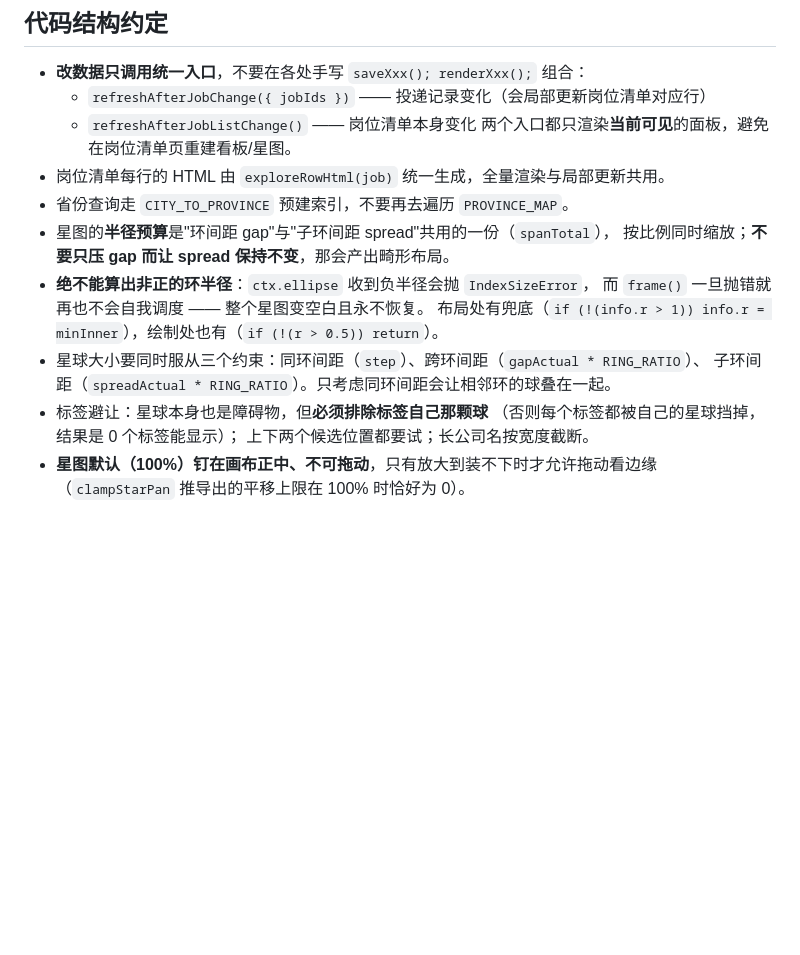
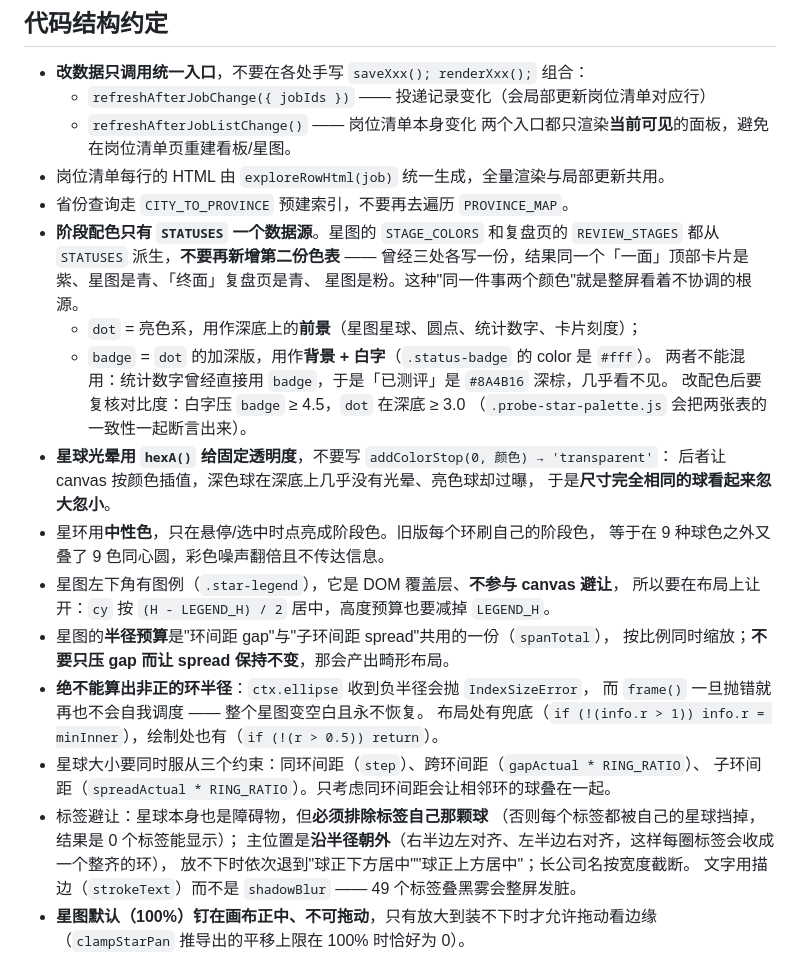
Before and after one commit to junmoxiao526/qiuzhao-platform, a Markdown page: README.md, the part around the change. Drawn GitHub-style; blank space fills up the shorter version.

Commit message:
docs: record the single-source-of-truth rule for stage colors and star glow

```diff
--- a/README.md
+++ b/README.md
@@ -114,6 +114,22 @@ node .cdp-run.js .probe-body.js http://127.0.0.1:8099/index.html
   两个入口都只渲染**当前可见**的面板，避免在岗位清单页重建看板/星图。
 - 岗位清单每行的 HTML 由 `exploreRowHtml(job)` 统一生成，全量渲染与局部更新共用。
 - 省份查询走 `CITY_TO_PROVINCE` 预建索引，不要再去遍历 `PROVINCE_MAP`。
+- **阶段配色只有 `STATUSES` 一个数据源**。星图的 `STAGE_COLORS` 和复盘页的
+  `REVIEW_STAGES` 都从 `STATUSES` 派生，**不要再新增第二份色表** ——
+  曾经三处各写一份，结果同一个「一面」顶部卡片是紫、星图是青、「终面」复盘页是青、
+  星图是粉。这种"同一件事两个颜色"就是整屏看着不协调的根源。
+  - `dot` = 亮色系，用作深底上的**前景**（星图星球、圆点、统计数字、卡片刻度）；
+  - `badge` = `dot` 的加深版，用作**背景 + 白字**（`.status-badge` 的 color 是 `#fff`）。
+  两者不能混用：统计数字曾经直接用 `badge`，于是「已测评」是 `#8A4B16` 深棕，几乎看不见。
+  改配色后要复核对比度：白字压 `badge` ≥ 4.5，`dot` 在深底 ≥ 3.0
+  （`.probe-star-palette.js` 会把两张表的一致性一起断言出来）。
+- **星球光晕用 `hexA()` 给固定透明度**，不要写 `addColorStop(0, 颜色) → 'transparent'`：
+  后者让 canvas 按颜色插值，深色球在深底上几乎没有光晕、亮色球却过曝，
+  于是**尺寸完全相同的球看起来忽大忽小**。
+- 星环用**中性色**，只在悬停/选中时点亮成阶段色。旧版每个环刷自己的阶段色，
+  等于在 9 种球色之外又叠了 9 色同心圆，彩色噪声翻倍且不传达信息。
+- 星图左下角有图例（`.star-legend`），它是 DOM 覆盖层、**不参与 canvas 避让**，
+  所以要在布局上让开：`cy` 按 `(H - LEGEND_H) / 2` 居中，高度预算也要减掉 `LEGEND_H`。
 - 星图的**半径预算**是"环间距 gap"与"子环间距 spread"共用的一份（`spanTotal`），
   按比例同时缩放；**不要只压 gap 而让 spread 保持不变**，那会产出畸形布局。
 - **绝不能算出非正的环半径**：`ctx.ellipse` 收到负半径会抛 `IndexSizeError`，
@@ -123,7 +139,9 @@ node .cdp-run.js .probe-body.js http://127.0.0.1:8099/index.html
   子环间距（`spreadActual * RING_RATIO`）。只考虑同环间距会让相邻环的球叠在一起。
 - 标签避让：星球本身也是障碍物，但**必须排除标签自己那颗球**
   （否则每个标签都被自己的星球挡掉，结果是 0 个标签能显示）；
-  上下两个候选位置都要试；长公司名按宽度截断。
+  主位置是**沿半径朝外**（右半边左对齐、左半边右对齐，这样每圈标签会收成一个整齐的环），
+  放不下时依次退到"球正下方居中""球正上方居中"；长公司名按宽度截断。
+  文字用描边（`strokeText`）而不是 `shadowBlur` —— 49 个标签叠黑雾会整屏发脏。
 - **星图默认（100%）钉在画布正中、不可拖动**，只有放大到装不下时才允许拖动看边缘
   （`clampStarPan` 推导出的平移上限在 100% 时恰好为 0）。
 - 缩放锚点就是画布中心（不要改成"绕光标"，那会把星图推离中心）。范围 0.4x ~ 4x，
```
